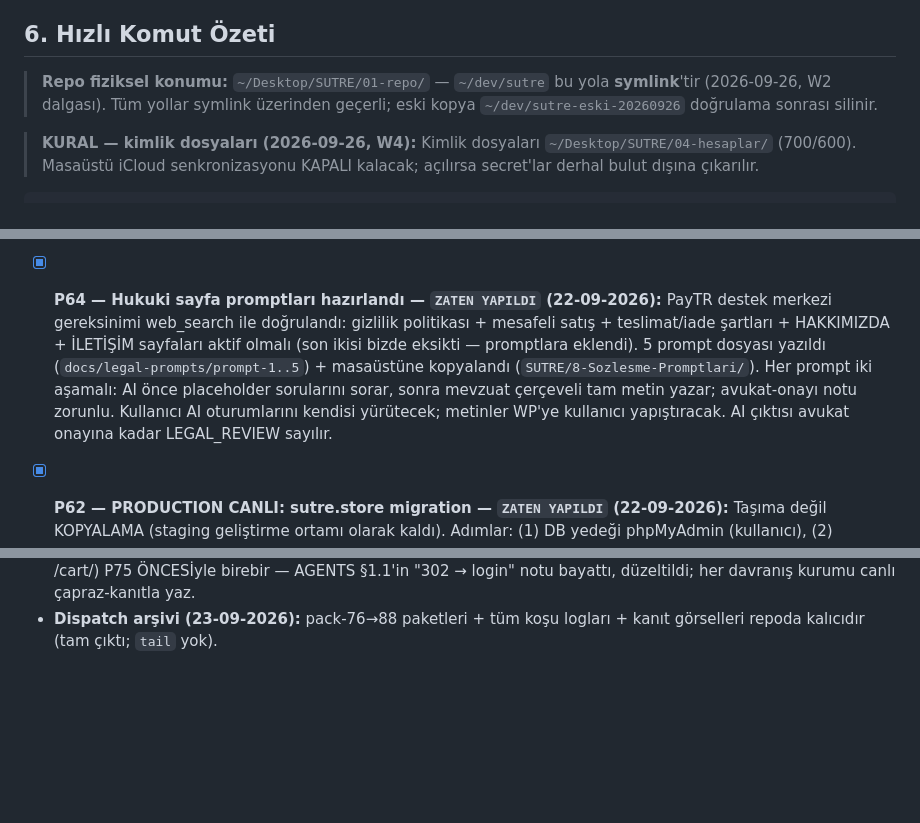
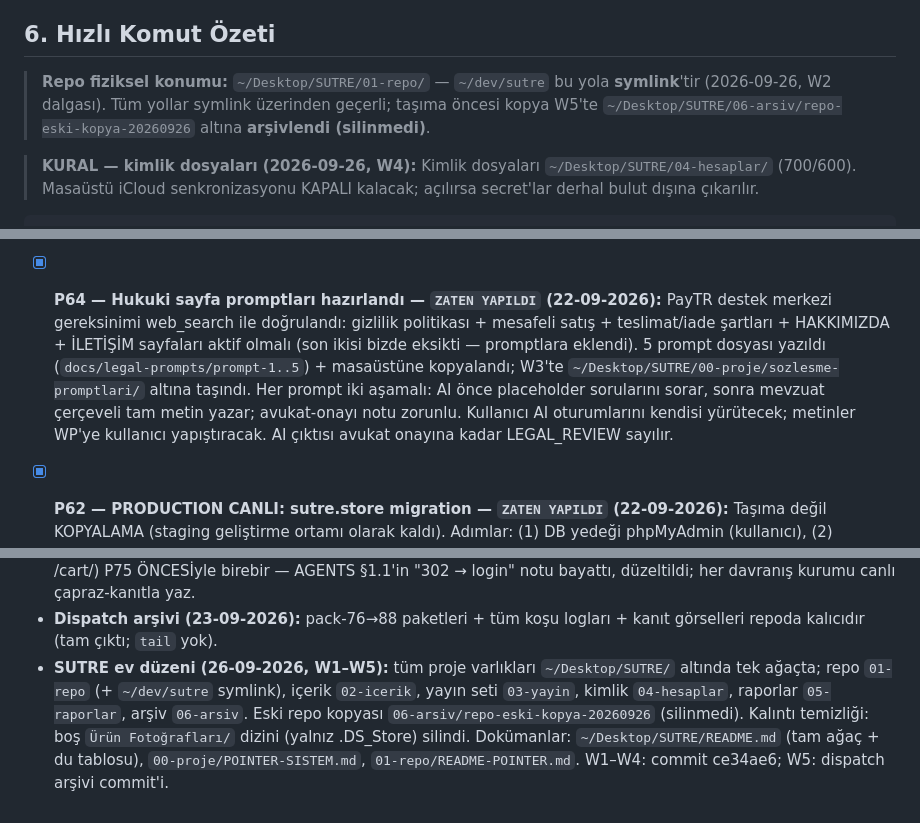
Before and after one commit to salihsungur/sutre, a Markdown page: AGENTS.md, 3 parts joined by grey strips. Rendered like a GitHub page; blank space fills up the shorter version.

```diff
--- a/AGENTS.md
+++ b/AGENTS.md
@@ -160,7 +160,7 @@ staging.sutre.store/
 
 ## 6. Hızlı Komut Özeti
 
-> **Repo fiziksel konumu:** `~/Desktop/SUTRE/01-repo/` — `~/dev/sutre` bu yola **symlink**'tir (2026-09-26, W2 dalgası). Tüm yollar symlink üzerinden geçerli; eski kopya `~/dev/sutre-eski-20260926` doğrulama sonrası silinir.
+> **Repo fiziksel konumu:** `~/Desktop/SUTRE/01-repo/` — `~/dev/sutre` bu yola **symlink**'tir (2026-09-26, W2 dalgası). Tüm yollar symlink üzerinden geçerli; taşıma öncesi kopya W5'te `~/Desktop/SUTRE/06-arsiv/repo-eski-kopya-20260926` altına **arşivlendi (silinmedi)**.
 
 > **KURAL — kimlik dosyaları (2026-09-26, W4):** Kimlik dosyaları `~/Desktop/SUTRE/04-hesaplar/` (700/600). Masaüstü iCloud senkronizasyonu KAPALI kalacak; açılırsa secret'lar derhal bulut dışına çıkarılır.
 
@@ -200,7 +200,7 @@ cp -a ~/repositories/sutre/theme/sutre-child-v2 ~/staging.sutre.store/wp-content
 - [ ] **Footer e-bülten alanı — `ATLANDI` (23-09-2026, sahibin kararı):** İYS kaydı gerektirdiğinden sonraki döneme bırakıldı; Ticari Elektronik İleti opt-in checkbox'ı (P66) zaten açık rıza topluyor. Alt-sabit beyaz kart bant (mobil: tam genişlik alt), "Tamam, Anladım" ink butonu → `sv_cookie_consent` cookie (180 gün) → bant gizlenir; gizlilik linki; şu an yalnız zorunlu çerezler aktif olduğundan Reddet/Tercihler yok — analitik/pazarlama çerezi eklendiğinde genişletilir (JS'siz tek dosya). Ver 3.4.21; canlı teyit: band 5 işareti, Fatal 0. Kullanıcı görsel onayı BEKLİYOR.
 - [x] **P66 — Kayıt ekranı onay kutuları — `ZATEN YAPILDI` (22-09-2026):** `woocommerce_register_form` hook: KVKK onay (ZORUNLU — `woocommerce_register_post` validasyonu, işaretsizse kayıt reddedilir; link Gizlilik sayfasına) + Ticari Elektronik İleti opt-in (BOŞ, opsiyonel; link Ticari İleti Metni'ne). `woocommerce_created_customer`: onaylar hesap meta'sına yazılır (sv_contact_pref_email/sms yes/no, sv_kvkk_consent, sv_ticari_optin_date) — İletişim Tercihleri sayfası ile aynı veri yapısı. CSS kayıt formuna uyarlandı. Ver 3.4.20; production canlı teyit: checkbox'lar HTML'de, Fatal 0. Kullanıcı görsel onayı BEKLİYOR.
 - [x] **P65 — Hukuki sayfalar yayında + footer Kurumsal kolonu + legal tipografi — `ZATEN YAPILDI` (22-09-2026):** 8 sayfa iki sitede de oluşturuldu (legal-import.php script; woo-terms-page=77, wp-privacy-page=78 → checkout onay checkbox'ı otomatik aktif). Footer "Yardım" → "Kurumsal" kolonu: Hakkımızda, İletişim, Mesafeli, İade&Cayma, Gizlilik, Kullanım Koşulları, Ön Bilgilendirme Formu, Ticari İleti Açık Rıza. legal-page tipografi CSS'i (serif h2, uppercase h3, silk li imleci, legal-note kutusu). Deploy 6/6 SHA PASS (staging+production), canlı teyit: legal-css 1 / Kurumsal 1 / Fatal 0 her iki sitede. Kullanıcı görsel onayı BEKLİYOR.
-- [x] **P64 — Hukuki sayfa promptları hazırlandı — `ZATEN YAPILDI` (22-09-2026):** PayTR destek merkezi gereksinimi web_search ile doğrulandı: gizlilik politikası + mesafeli satış + teslimat/iade şartları + HAKKIMIZDA + İLETİŞİM sayfaları aktif olmalı (son ikisi bizde eksikti — promptlara eklendi). 5 prompt dosyası yazıldı (`docs/legal-prompts/prompt-1..5`) + masaüstüne kopyalandı (`SUTRE/8-Sozlesme-Promptlari/`). Her prompt iki aşamalı: AI önce placeholder sorularını sorar, sonra mevzuat çerçeveli tam metin yazar; avukat-onayı notu zorunlu. Kullanıcı AI oturumlarını kendisi yürütecek; metinler WP'ye kullanıcı yapıştıracak. AI çıktısı avukat onayına kadar LEGAL_REVIEW sayılır.
+- [x] **P64 — Hukuki sayfa promptları hazırlandı — `ZATEN YAPILDI` (22-09-2026):** PayTR destek merkezi gereksinimi web_search ile doğrulandı: gizlilik politikası + mesafeli satış + teslimat/iade şartları + HAKKIMIZDA + İLETİŞİM sayfaları aktif olmalı (son ikisi bizde eksikti — promptlara eklendi). 5 prompt dosyası yazıldı (`docs/legal-prompts/prompt-1..5`) + masaüstüne kopyalandı; W3'te `~/Desktop/SUTRE/00-proje/sozlesme-promptlari/` altına taşındı. Her prompt iki aşamalı: AI önce placeholder sorularını sorar, sonra mevzuat çerçeveli tam metin yazar; avukat-onayı notu zorunlu. Kullanıcı AI oturumlarını kendisi yürütecek; metinler WP'ye kullanıcı yapıştıracak. AI çıktısı avukat onayına kadar LEGAL_REVIEW sayılır.
 - [x] **P62 — PRODUCTION CANLI: sutre.store migration — `ZATEN YAPILDI` (22-09-2026):** Taşıma değil KOPYALAMA (staging geliştirme ortamı olarak kaldı). Adımlar: (1) DB yedeği phpMyAdmin (kullanıcı), (2) `spokenla_sutre_prod` DB + user oluşturma (kullanıcı; şifre `~/Desktop/SUTRE/04-hesaplar/sutre-db-prod.txt` — repo'ya ASLA), (3) `cp -a /home/spokenla/staging.sutre.store/. /home/spokenla/sutre.store/` (kullanıcı), (4) production wp-config DB bilgileri FTP ile güncellendi (SHA PASS; prefix `sutr_` korunur), (5) URL search-replace: srdb aracı (`/srdb-arac/` docroot dışına FTP; kullanım sonrası sunucudan silindi) — kullanıcı çalıştırdı: **118 değişiklik/115 güncelleme** (sutr_posts 78, sutr_options 4 = siteurl+home, sutr_users 1, wc_admin_note_actions 30); ill-typed serialization atlamaları (sessions/cache) bilinen zararsız durum. **Canlı doğrulama (curl):** SSL sertifika geçerli (doğrulamalı istek 200), http→https 301, / + /shop/ + /product/jakarli-sal/ + /my-account/ + /cart/ 200 & Fatal 0, /checkout/ 302 (boş sepet login), HTML'de staging referansı 0. DNS daha önce hazır idi; WP adres ayarları DB'den gelir. Kullanıcı login testi BEKLİYOR.
 - [x] **P63 — Hesap bilgileri intro paragrafları kaldırıldı — `ZATEN YAPILDI` (22-09-2026):** "Merhaba ..." + yönlendirme metni dashboard.php'den silindi (sahibin kararı; çıkış nav'daki Oturumu kapat üzerinden). İki-ortam akışı ilk kez uçtan uca işletildi: repo commit/push → staging deploy (SHA PASS, doğrulandı) → sahibin onayı → production deploy (SHA PASS, Fatal 0).
 - [ ] **P70 — MOBİL RESPONSIVE TAM KAPSAM — `YAPILACAK` (23-09-2026; sahibin onayı bekleniyor):** Tema v2 sıfır kurulumunda mobil responsive kapsamı eksik kaldı; TÜM sayfa tipleri için sistematik mobil iyileştirme. **Kırılım noktaları:** ana breakpoint 781px + 480px (telefon), dokunma hedefi ≥44px, hover'a bağlı işlevlerde dokunmatik alternatif, tablolarda yatay kaydırma/kart dönüşümü. **Tur planı (her tur: kod → staging deploy → sahibin telefonundan görsel onay → production):**
@@ -267,3 +267,4 @@ cp -a ~/repositories/sutre/theme/sutre-child-v2 ~/staging.sutre.store/wp-content
 - **P58 (21-09):** Checkout tek-form + Woo-native şema turu. Dersler: (1) Çekirdek checkout veri akışı: `ship_to_different_address` POST'lanmazsa gönderim fieldset ATLANIR ve fatura→gönderim kopyalanır (class-wc-checkout.php: maybe_skip_fieldset:773 + 849-853) — gönderim-odaklı formda gizli input ile daima 1 post'lanmalı. (2) `woocommerce_checkout_posted_data` filtresi update_session→validate→create_order zincirine geçer ve create_order adresleri $data argümanından yazar (435-445) → aynalama filtre katmanında yeterli; ama `legacy_posted_data` filtre ÖNCESİ donmuştur (get_posted_address_data onu okur) — sipariş dışı okumalar filtrelenmiş veriyi görmez. (3) HTML checkbox işaretsiz = POST'ta YOK; "işaret kalktı" ile "formumuz dışından POST" ayrımı yan marker hidden input ile yapılır. (4) Misafir checkout çekirdekte hesap-oluşturmayla yürür; Woo `get_value`'da billing_email fallback'i yoktur (wc-customer:676-678) → gizli fatura formunda e-posta boş post'lanabilir; aynalamada user_email yedeği zorunlu. (5) TR locale checkout'ta company alanını tamamen gizler → şemada Firma isteniyorsa checkout_fields filtresinde yeniden eklenir; Ülke kiliti mağaza ayarına dokunmadan type=select tek seçenekle şema düzeyinde yapılır. (6) Şablon override yorumlarında `shipping_*/billing_*` yazımı `*/` ile docblock'u erken kapatır → php-parser ilk turda yakalar (neden her değişiklikte koşulur).
 - **P75 (23-09):** Sepet baştan tasarım turu. Dersler: (1) Woo 11.1.0 sepet gerçeklikleri (kaynak kanıtlı): cart.php @11.0.0'da wc_print_notices YOK — bildirimler `woocommerce_before_cart`/`woocommerce_cart_is_empty` (prio 5) hook'larında basılır (wc-template-hooks.php:319-323) → konteyner grid'inde bildirim sarmalayıcısına AÇIK satır atanmalı (auto-placement sıra hatası yapmasın); boş sepet AYRI şablon (cart-empty.php) olduğundan içerik ekleri `woocommerce_cart_is_empty` hook'unda da basılmalı. (2) Kupon/güncelle butonunu form dışına JS ile taşırken input/button'a `form` niteliği atanmalı — aksi hâlde native submit ölür; JS yoksa taşıma yapılmayıp öğeler yerinde bırakılır (graceful degradation). (3) İmunify bot wall: /wp-admin/admin-ajax.php POST'ları "Checking your browser" challenge'ına düşer; tam tarayıcı başlıkları (X-Requested-With + Origin + Referer + gerçek UA) ile curl E2E geçer — şablon sayfa POST'ları (sepet, form) zaten geçiyor. (4) Test tuzağı: varyasyon eklemede max_qty aşımı (örn. v24 max 1, qty=2) sessiz başarısızlık üretir — E2E öncesi varyasyon JSON'dan max_qty okunmalı. (5) Misafir /checkout/ davranışı (dolu sepet → 200 + inline login formu; boş sepet → 302 /cart/) P75 ÖNCESİyle birebir — AGENTS §1.1'in "302 → login" notu bayattı, düzeltildi; her davranış kurumu canlı çapraz-kanıtla yaz.
 - **Dispatch arşivi (23-09-2026):** pack-76→88 paketleri + tüm koşu logları + kanıt görselleri repoda kalıcıdır (tam çıktı; `tail` yok).
+- **SUTRE ev düzeni (26-09-2026, W1–W5):** tüm proje varlıkları `~/Desktop/SUTRE/` altında tek ağaçta; repo `01-repo` (+ `~/dev/sutre` symlink), içerik `02-icerik`, yayın seti `03-yayin`, kimlik `04-hesaplar`, raporlar `05-raporlar`, arşiv `06-arsiv`. Eski repo kopyası `06-arsiv/repo-eski-kopya-20260926` (silinmedi). Kalıntı temizliği: boş `Ürün Fotoğrafları/` dizini (yalnız .DS_Store) silindi. Dokümanlar: `~/Desktop/SUTRE/README.md` (tam ağaç + du tablosu), `00-proje/POINTER-SISTEM.md`, `01-repo/README-POINTER.md`. W1–W4: commit ce34ae6; W5: dispatch arşivi commit'i.
```
Also changed, not shown: other parts of AGENTS.md (+5 -5 lines), README-POINTER.md (added, +27 -0 lines).
